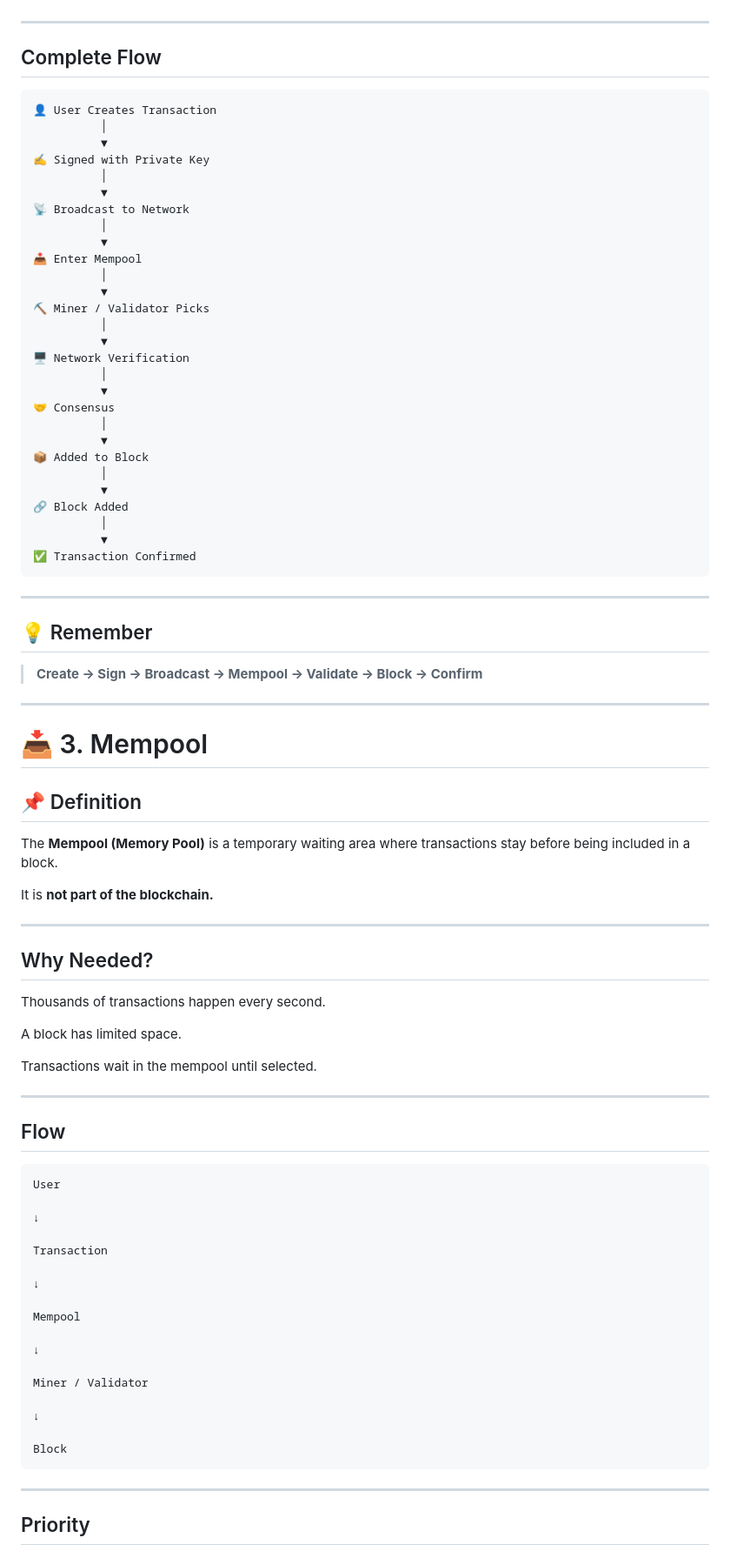
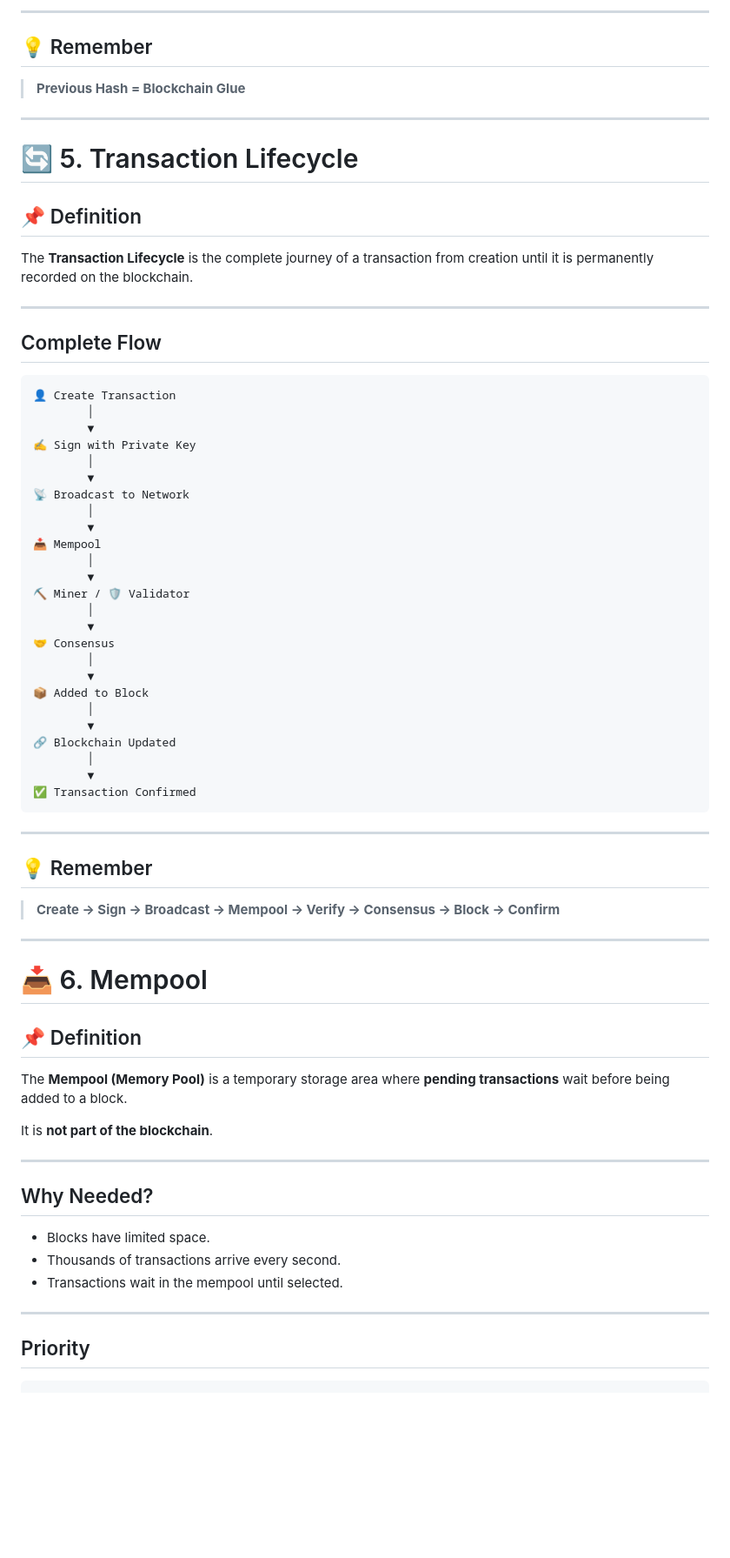
Before and after one commit to Maithali/blockchain-journey, a Markdown page: notes/Day4.md, the part around one of its changes. Shown at 87% size. Drawn GitHub-style; blank space fills up the shorter version.

````diff
--- a/notes/Day4.md
+++ b/notes/Day4.md
@@ -80,36 +165,46 @@ Transaction Lifecycle is the journey of a transaction from creation until perman
+---
+
+## 💡 Remember
+
+> **Previous Hash = Blockchain Glue**
+
+---
+
+# 🔄 5. Transaction Lifecycle
+
+## 📌 Definition
+
+The **Transaction Lifecycle** is the complete journey of a transaction from creation until it is permanently recorded on the blockchain.
 
 ---
 
 ## Complete Flow
 
 ```text
-👤 User Creates Transaction
-          │
-          ▼
-✍️ Signed with Private Key
-          │
-          ▼
+👤 Create Transaction
+        │
+        ▼
+✍️ Sign with Private Key
+        │
+        ▼
 📡 Broadcast to Network
-          │
-          ▼
-📥 Enter Mempool
-          │
-          ▼
-⛏️ Miner / Validator Picks
-          │
-          ▼
-🖥️ Network Verification
-          │
-          ▼
+        │
+        ▼
+📥 Mempool
+        │
+        ▼
+⛏️ Miner / 🛡️ Validator
+        │
+        ▼
 🤝 Consensus
-          │
-          ▼
+        │
+        ▼
 📦 Added to Block
-          │
-          ▼
-🔗 Block Added
-          │
-          ▼
+        │
+        ▼
+🔗 Blockchain Updated
+        │
+        ▼
 ✅ Transaction Confirmed
 ```
 
@@ -117,54 +212,29 @@ Transaction Lifecycle is the journey of a transaction from creation until perman
 
 ## 💡 Remember
 
-> **Create → Sign → Broadcast → Mempool → Validate → Block → Confirm**
+> **Create → Sign → Broadcast → Mempool → Verify → Consensus → Block → Confirm**
 
 ---
 
-# 📥 3. Mempool
+# 📥 6. Mempool
 
 ## 📌 Definition
 
-The **Mempool (Memory Pool)** is a temporary waiting area where transactions stay before being included in a block.
+The **Mempool (Memory Pool)** is a temporary storage area where **pending transactions** wait before being added to a block.
 
-It is **not part of the blockchain.**
+It is **not part of the blockchain**.
 
 ---
 
 ## Why Needed?
 
-Thousands of transactions happen every second.
-
-A block has limited space.
-
-Transactions wait in the mempool until selected.
-
----
-
-## Flow
-
-```text
-User
-
-↓
-
-Transaction
-
-↓
-
-Mempool
-
-↓
-
-Miner / Validator
-
-↓
-
-Block
-```
+- Blocks have limited space.
+- Thousands of transactions arrive every second.
+- Transactions wait in the mempool until selected.
 
 ---
 
 ## Priority
 
+```text
 Higher Gas Fee
````
Also changed, not shown: other parts of notes/Day4.md (+274 -268 lines).
